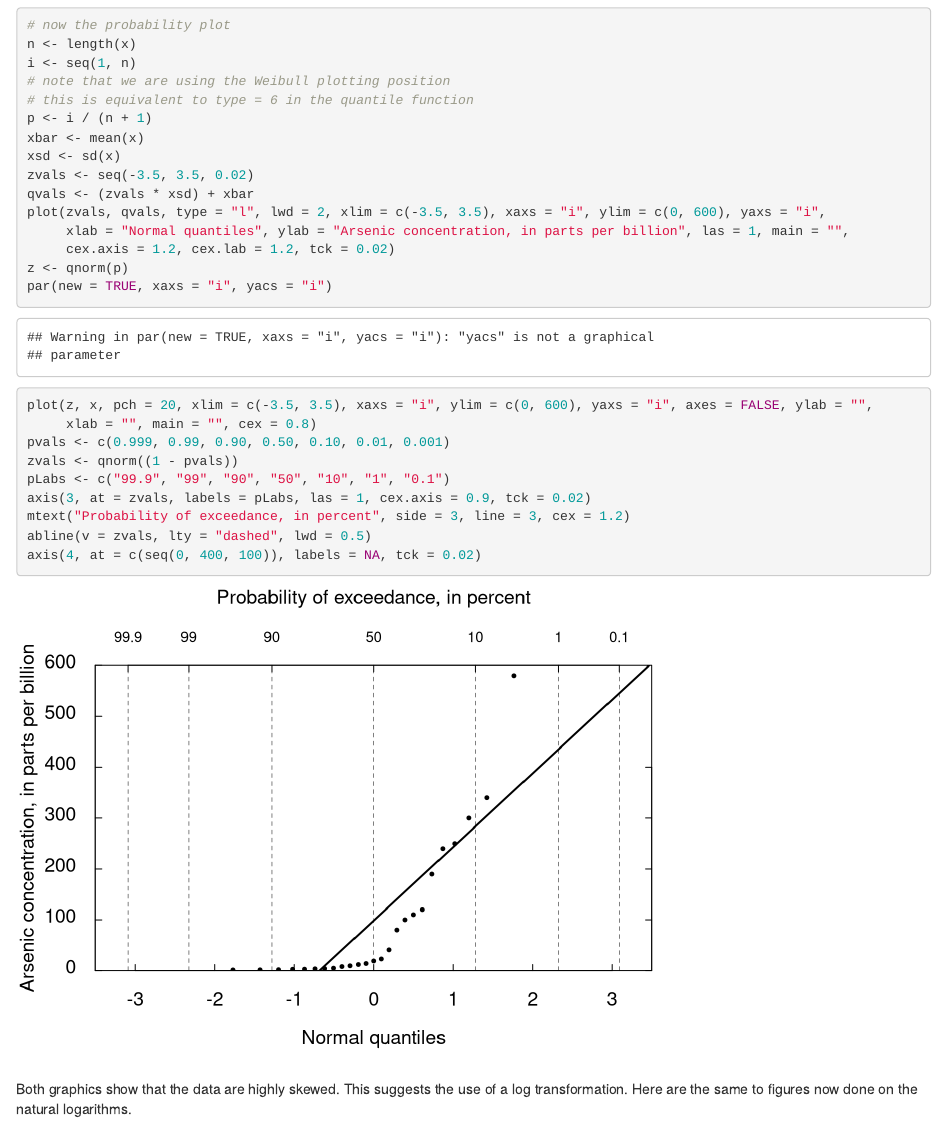
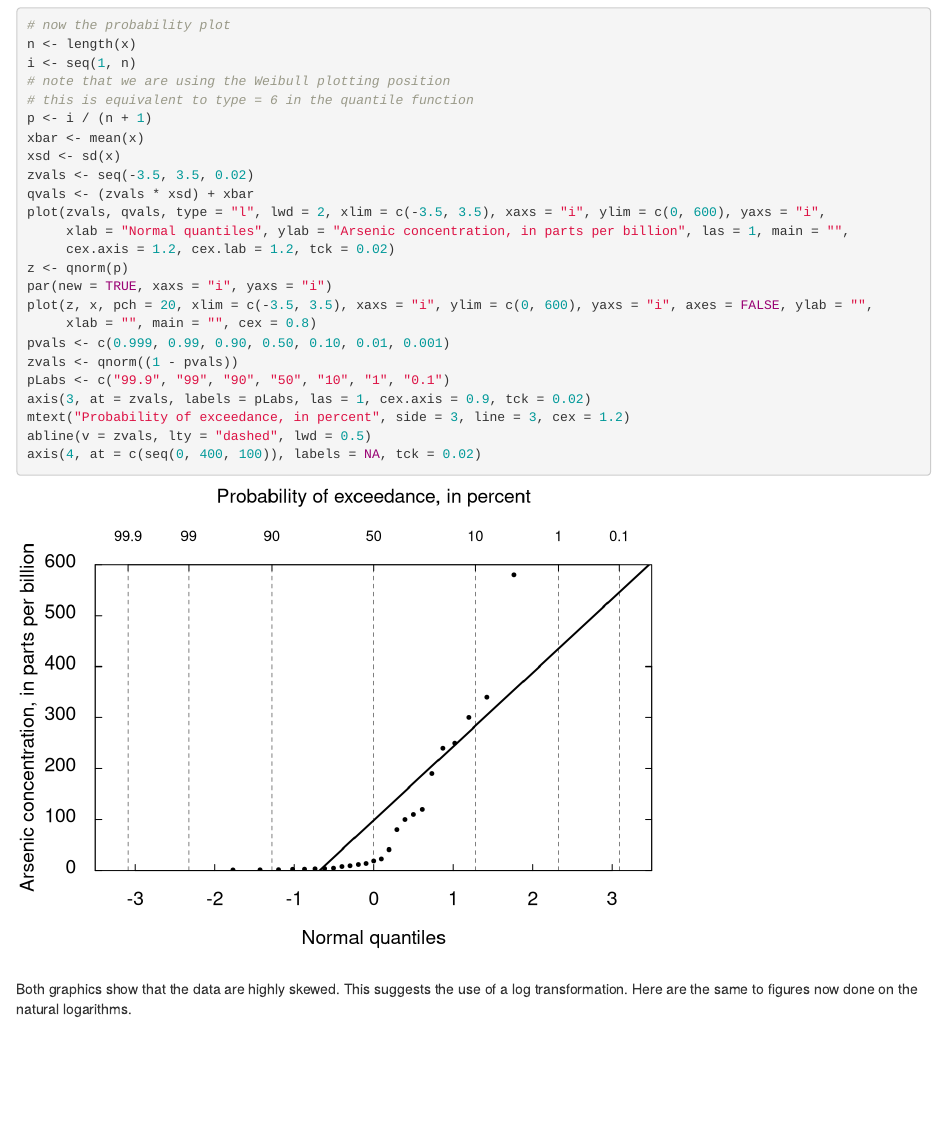
Before and after one commit to ajmanos/water_stats, an R Markdown document (Ch2_Graphical Data Analysis/Chapter 2 exercises.Rmd): the page in a window 1100 px wide, from 4070 px down. Rendered offline with R 4.5, knitr and Pandoc, with nearby package versions.

Commit message:
Update Ch2 exercises

```diff
--- a/Ch2_Graphical Data Analysis/Chapter 2 exercises.Rmd
+++ b/Ch2_Graphical Data Analysis/Chapter 2 exercises.Rmd
@@ -88,7 +88,7 @@ plot(zvals, qvals, type = "l", lwd = 2, xlim = c(-3.5, 3.5), xaxs = "i", ylim =
      xlab = "Normal quantiles", ylab = "Arsenic concentration, in parts per billion", las = 1, main = "",
      cex.axis = 1.2, cex.lab = 1.2, tck = 0.02)
 z <- qnorm(p)
-par(new = TRUE, xaxs = "i", yacs = "i")
+par(new = TRUE, xaxs = "i", yaxs = "i")
 plot(z, x, pch = 20, xlim = c(-3.5, 3.5), xaxs = "i", ylim = c(0, 600), yaxs = "i", axes = FALSE, ylab = "",
      xlab = "", main = "", cex = 0.8)
 pvals <- c(0.999, 0.99, 0.90, 0.50, 0.10, 0.01, 0.001)
```
